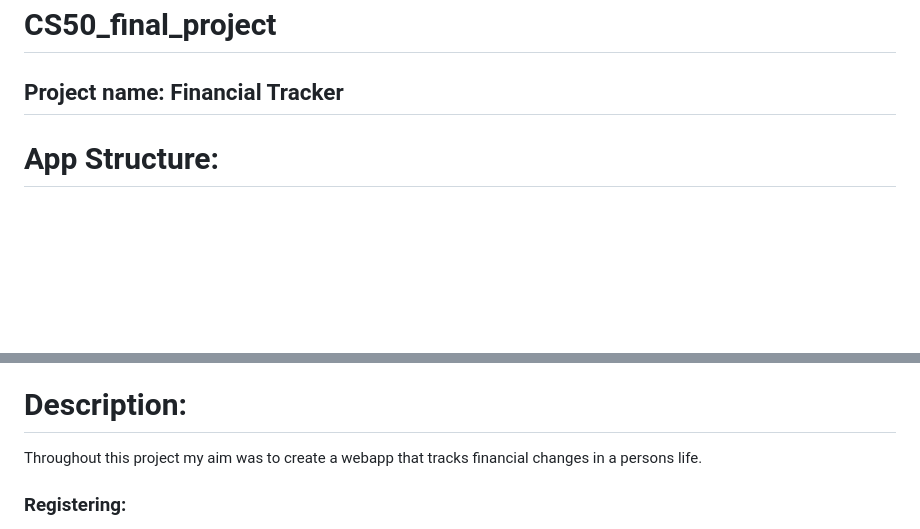
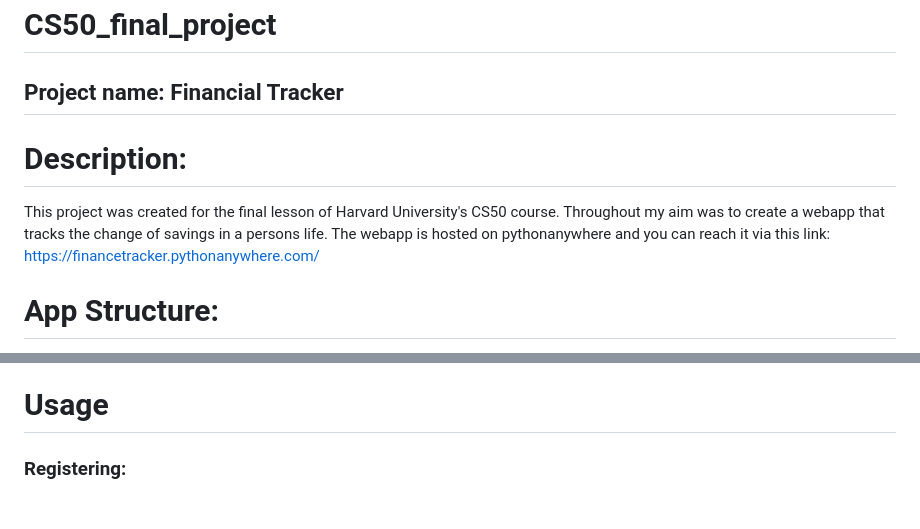
Before and after one commit to bencej98/CS50_final_project, a Markdown page: README.md, 2 parts joined by grey strips. Rendered like a GitHub page; blank space fills up the shorter version.

Commit message:
Include host URL and made some description chanhges

```diff
--- a/README.md
+++ b/README.md
@@ -2,6 +2,9 @@
 
 ## Project name: Financial Tracker
 
+# Description:
+
+This project was created for the final lesson of Harvard University's CS50 course. Throughout my aim was to create a webapp that tracks the change of savings in a persons life. The webapp is hosted on pythonanywhere and you can reach it via this link: https://financetracker.pythonanywhere.com/
 
 # App Structure:
 
@@ -32,9 +35,7 @@ HTML
 CSS
 SQLite
 
-# Description:
-
-Throughout this project my aim was to create a webapp that tracks financial changes in a persons life.
+# Usage
 
 ### Registering:
 
```
Also changed, not shown: other parts of README.md (+1 -1 lines).
